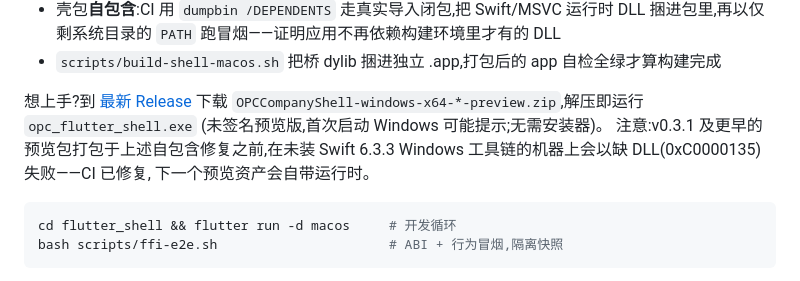
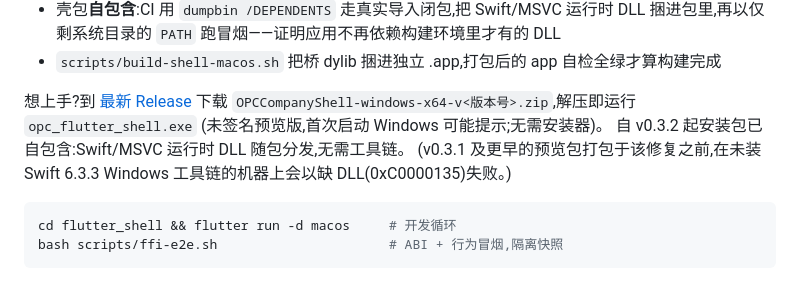
Before and after one commit to B1ueMu3ic4m/OPCCompany, a Markdown page: README.zh-CN.md, the part around the change. Rendered like a GitHub page.

Commit message:
docs: shell asset naming + self-containment now true as of v0.3.2 (#87)

````diff
--- a/README.zh-CN.md
+++ b/README.zh-CN.md
@@ -96,11 +96,11 @@ create/destroy/lastError/snapshotJson/command/free)——任何能 `dlopen` 的
 - `scripts/build-shell-macos.sh` 把桥 dylib 捆进独立 .app,打包后的 app 自检全绿才算构建完成
 
 想上手?到 [最新 Release](https://github.com/B1ueMu3ic4m/OPCCompany/releases) 下载
-`OPCCompanyShell-windows-x64-*-preview.zip`,解压即运行 `opc_flutter_shell.exe`
+`OPCCompanyShell-windows-x64-v<版本号>.zip`,解压即运行 `opc_flutter_shell.exe`
 (未签名预览版,首次启动 Windows 可能提示;无需安装器)。
-注意:v0.3.1 及更早的预览包打包于上述自包含修复之前,在未装 Swift 6.3.3
-Windows 工具链的机器上会以缺 DLL(0xC0000135)失败——CI 已修复,
-下一个预览资产会自带运行时。
+自 v0.3.2 起安装包已自包含:Swift/MSVC 运行时 DLL 随包分发,无需工具链。
+(v0.3.1 及更早的预览包打包于该修复之前,在未装 Swift 6.3.3 Windows
+工具链的机器上会以缺 DLL(0xC0000135)失败。)
 
 ```bash
 cd flutter_shell && flutter run -d macos     # 开发循环
````
Also changed, not shown: README.md (+5 -5 lines).
